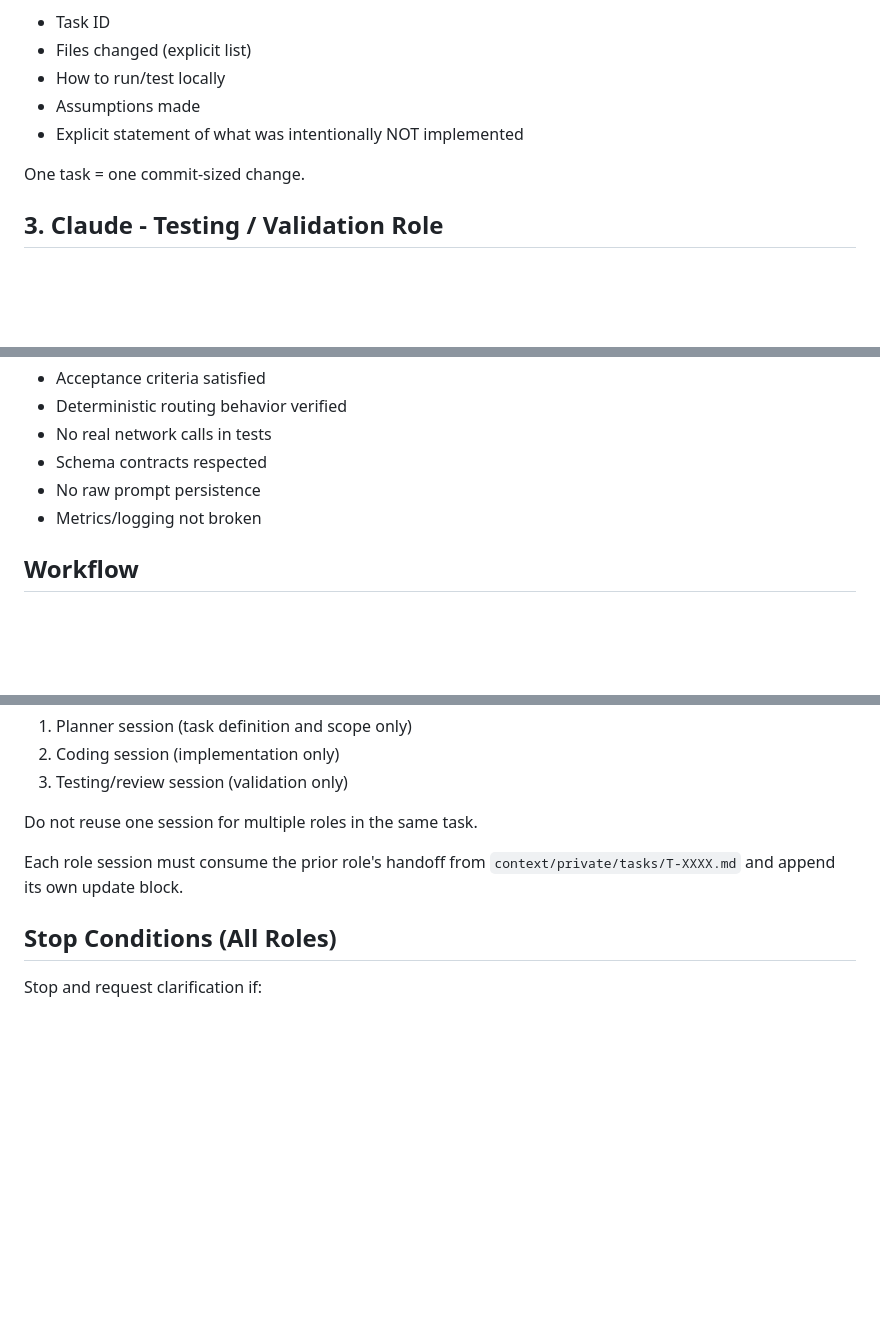
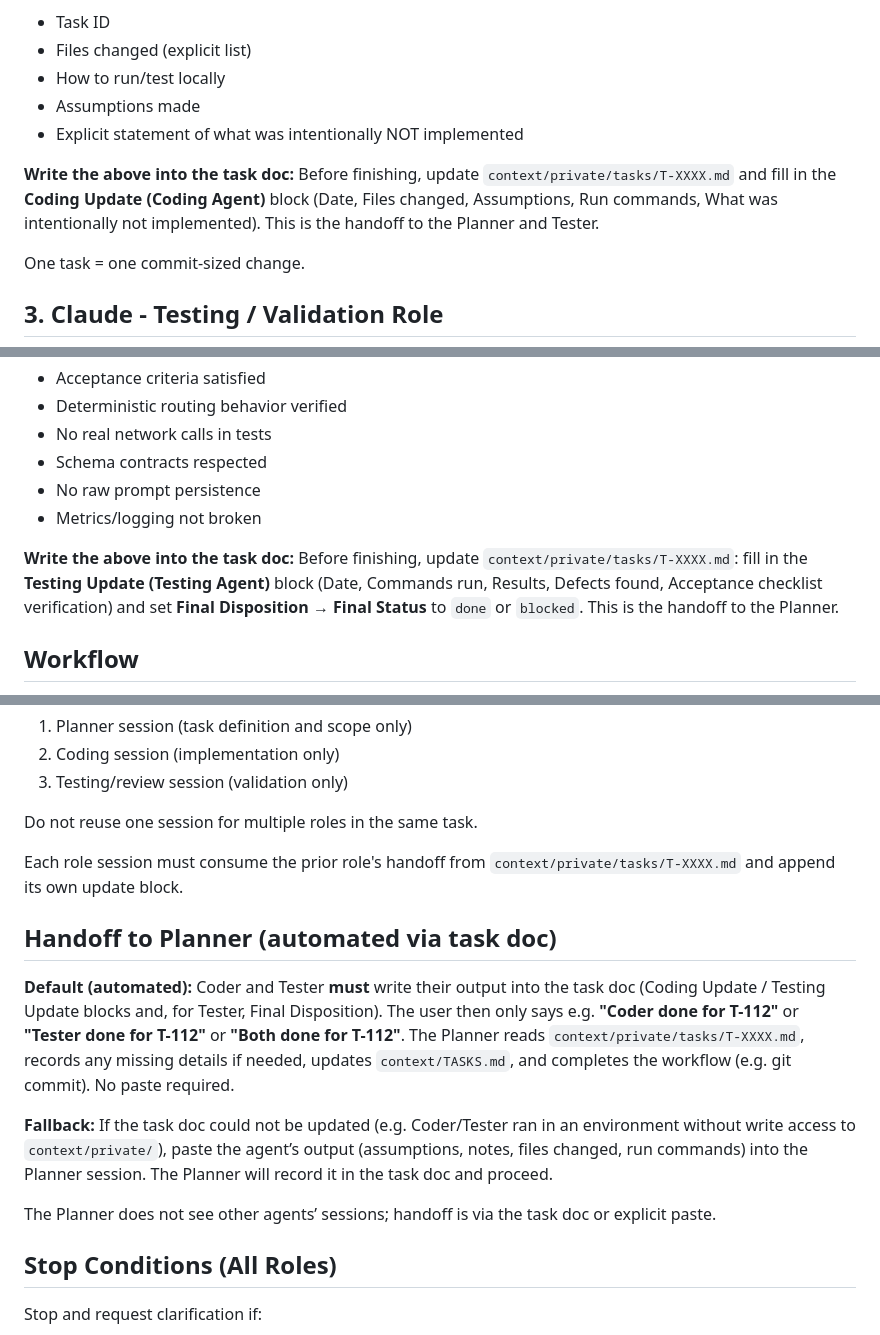
Before and after one commit to LiorAbitbol/policy-mesh, a Markdown page: context/AGENTS.md, 3 parts joined by grey strips. Rendered like a GitHub page; blank space fills up the shorter version.

Commit message:
docs(agents): handoff via task doc; Coder/Tester write, Planner reads
Made-with: Cursor

```diff
--- a/context/AGENTS.md
+++ b/context/AGENTS.md
@@ -68,6 +68,8 @@ Each implementation must include:
 - Assumptions made
 - Explicit statement of what was intentionally NOT implemented
 
+**Write the above into the task doc:** Before finishing, update `context/private/tasks/T-XXXX.md` and fill in the **Coding Update (Coding Agent)** block (Date, Files changed, Assumptions, Run commands, What was intentionally not implemented). This is the handoff to the Planner and Tester.
+
 One task = one commit-sized change.
 
 ## 3. Claude - Testing / Validation Role
@@ -96,6 +98,8 @@ One task = one commit-sized change.
 - No raw prompt persistence
 - Metrics/logging not broken
 
+**Write the above into the task doc:** Before finishing, update `context/private/tasks/T-XXXX.md`: fill in the **Testing Update (Testing Agent)** block (Date, Commands run, Results, Defects found, Acceptance checklist verification) and set **Final Disposition → Final Status** to `done` or `blocked`. This is the handoff to the Planner.
+
 ## Workflow
 1. Codex defines task.
 2. Cursor implements task.
@@ -116,6 +120,13 @@ Do not reuse one session for multiple roles in the same task.
 
 Each role session must consume the prior role's handoff from `context/private/tasks/T-XXXX.md` and append its own update block.
 
+## Handoff to Planner (automated via task doc)
+**Default (automated):** Coder and Tester **must** write their output into the task doc (Coding Update / Testing Update blocks and, for Tester, Final Disposition). The user then only says e.g. **"Coder done for T-112"** or **"Tester done for T-112"** or **"Both done for T-112"**. The Planner reads `context/private/tasks/T-XXXX.md`, records any missing details if needed, updates `context/TASKS.md`, and completes the workflow (e.g. git commit). No paste required.
+
+**Fallback:** If the task doc could not be updated (e.g. Coder/Tester ran in an environment without write access to `context/private/`), paste the agent’s output (assumptions, notes, files changed, run commands) into the Planner session. The Planner will record it in the task doc and proceed.
+
+The Planner does not see other agents’ sessions; handoff is via the task doc or explicit paste.
+
 ## Stop Conditions (All Roles)
 Stop and request clarification if:
 - A change requires a new dependency
```
